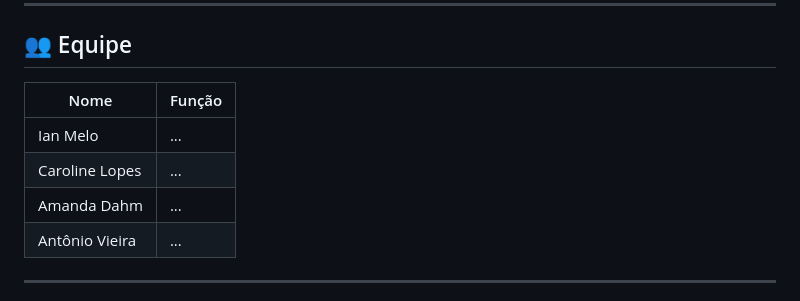
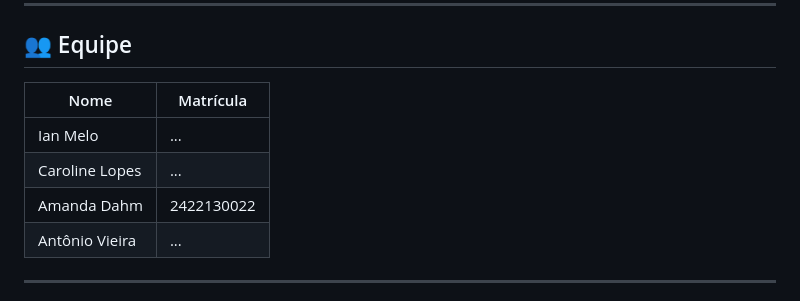
Before and after one commit to Equipe-Autel/AUTEL_PI, a Markdown page: README.md, the part around the change. Rendered like a GitHub page.

Commit message:
Update team member role to registration number

```diff
--- a/README.md
+++ b/README.md
@@ -253,11 +253,11 @@ Autel/
 
 ## 👥 Equipe
 
-| Nome | Função |
+| Nome | Matrícula |
 |------|--------|
 | Ian Melo | ... |
 | Caroline Lopes | ... |
-| Amanda Dahm | ... |
+| Amanda Dahm | 2422130022 |
 | Antônio Vieira | ... |
 
 
```
